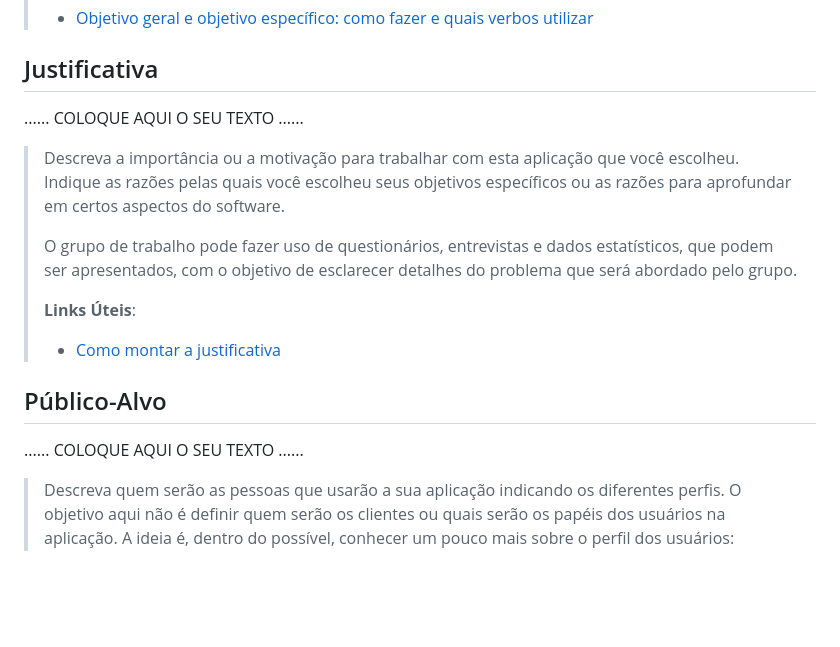
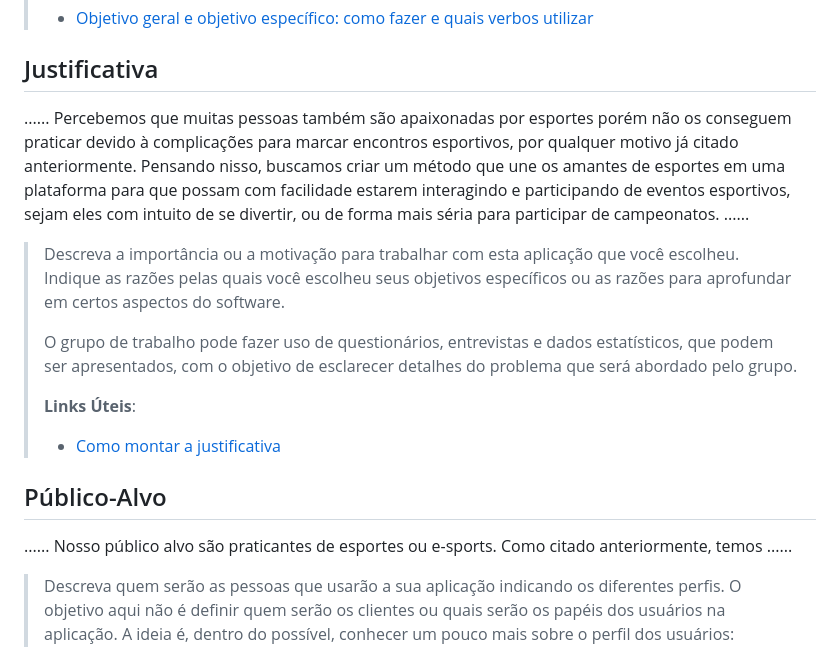
Before and after one commit to ICEI-PUC-Minas-PMGCC-TI/ti-1-pmg-cc-t-20231-grupo-de-peladas, a Markdown page: docs/relatorio/Relatorio Tecnico - TEMPLATE.md, the part around the change. Rendered like a GitHub page; blank space fills up the shorter version.

```diff
--- a/docs/relatorio/Relatorio Tecnico - TEMPLATE.md
+++ b/docs/relatorio/Relatorio Tecnico - TEMPLATE.md
@@ -98,7 +98,7 @@
 
 ## Justificativa
 
-......  COLOQUE AQUI O SEU TEXTO ......
+...... Percebemos que muitas pessoas também são apaixonadas por esportes porém não os conseguem praticar devido à complicações para marcar encontros esportivos, por qualquer motivo já citado anteriormente. Pensando nisso, buscamos criar um método que une os amantes de esportes em uma plataforma para que possam com facilidade estarem interagindo e participando de eventos esportivos, sejam eles com intuito de se divertir, ou de forma mais séria para participar de campeonatos.   ......
 
 > Descreva a importância ou a motivação para trabalhar com esta aplicação
 > que você escolheu. Indique as razões pelas quais você escolheu seus
@@ -114,7 +114,7 @@
 
 ## Público-Alvo
 
-......  COLOQUE AQUI O SEU TEXTO ......
+......  Nosso público alvo são praticantes de esportes ou e-sports. Como citado anteriormente, temos  ......
 
 > Descreva quem serão as pessoas que usarão a sua aplicação indicando os
 > diferentes perfis. O objetivo aqui não é definir quem serão os
```
